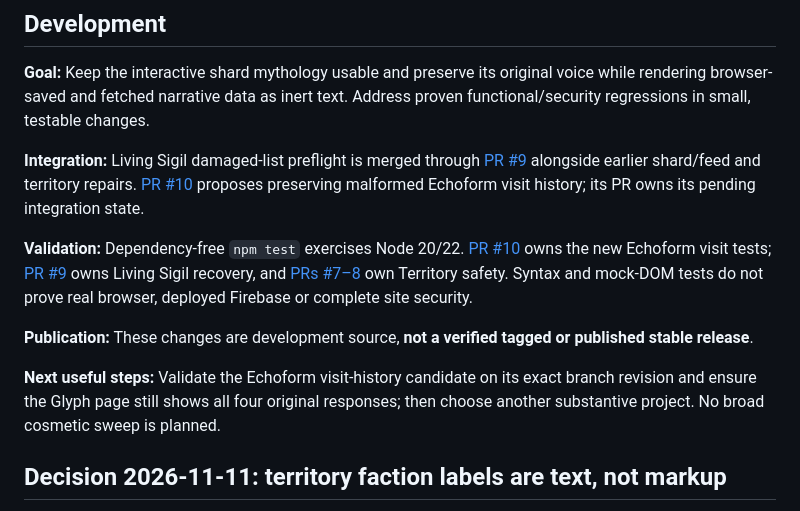
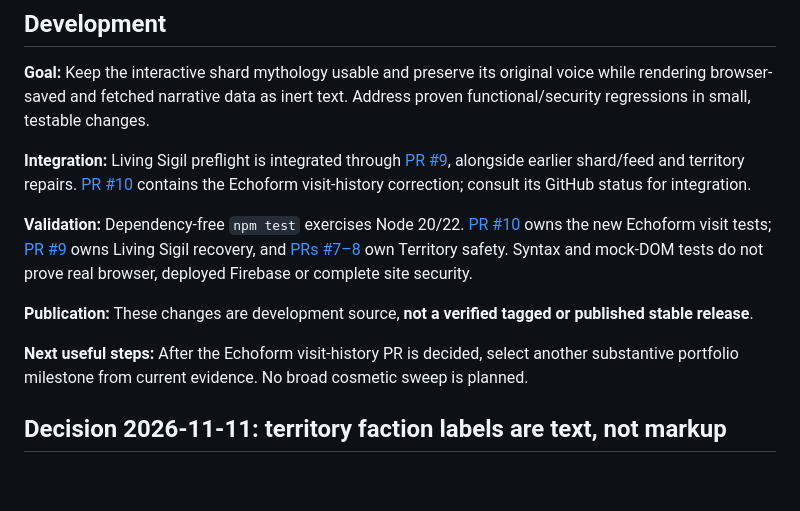
Before and after one commit to levelinglucy/Devoured-Web, a Markdown page: DEV_NOTES.md, the part around the change. GitHub-like rendering; blank space fills up the shorter version.

Commit message:
docs: keep Echoform handoff accurate after PR integration

```diff
--- a/DEV_NOTES.md
+++ b/DEV_NOTES.md
@@ -4,13 +4,13 @@
 
 **Goal:** Keep the interactive shard mythology usable and preserve its original voice while rendering browser-saved and fetched narrative data as inert text. Address proven functional/security regressions in small, testable changes.
 
-**Integration:** Living Sigil damaged-list preflight is merged through [PR #9](https://github.com/levelinglucy/Devoured-Web/pull/9) alongside earlier shard/feed and territory repairs. [PR #10](https://github.com/levelinglucy/Devoured-Web/pull/10) proposes preserving malformed Echoform visit history; its PR owns its pending integration state.
+**Integration:** Living Sigil preflight is integrated through [PR #9](https://github.com/levelinglucy/Devoured-Web/pull/9), alongside earlier shard/feed and territory repairs. [PR #10](https://github.com/levelinglucy/Devoured-Web/pull/10) contains the Echoform visit-history correction; consult its GitHub status for integration.
 
 **Validation:** Dependency-free `npm test` exercises Node 20/22. [PR #10](https://github.com/levelinglucy/Devoured-Web/pull/10) owns the new Echoform visit tests; [PR #9](https://github.com/levelinglucy/Devoured-Web/pull/9) owns Living Sigil recovery, and [PRs #7–8](https://github.com/levelinglucy/Devoured-Web/pull/8) own Territory safety. Syntax and mock-DOM tests do not prove real browser, deployed Firebase or complete site security.
 
 **Publication:** These changes are development source, **not a verified tagged or published stable release**.
 
-**Next useful steps:** Validate the Echoform visit-history candidate on its exact branch revision and ensure the Glyph page still shows all four original responses; then choose another substantive project. No broad cosmetic sweep is planned.
+**Next useful steps:** After the Echoform visit-history PR is decided, select another substantive portfolio milestone from current evidence. No broad cosmetic sweep is planned.
 
 ## Decision 2026-11-11: territory faction labels are text, not markup
 
```
